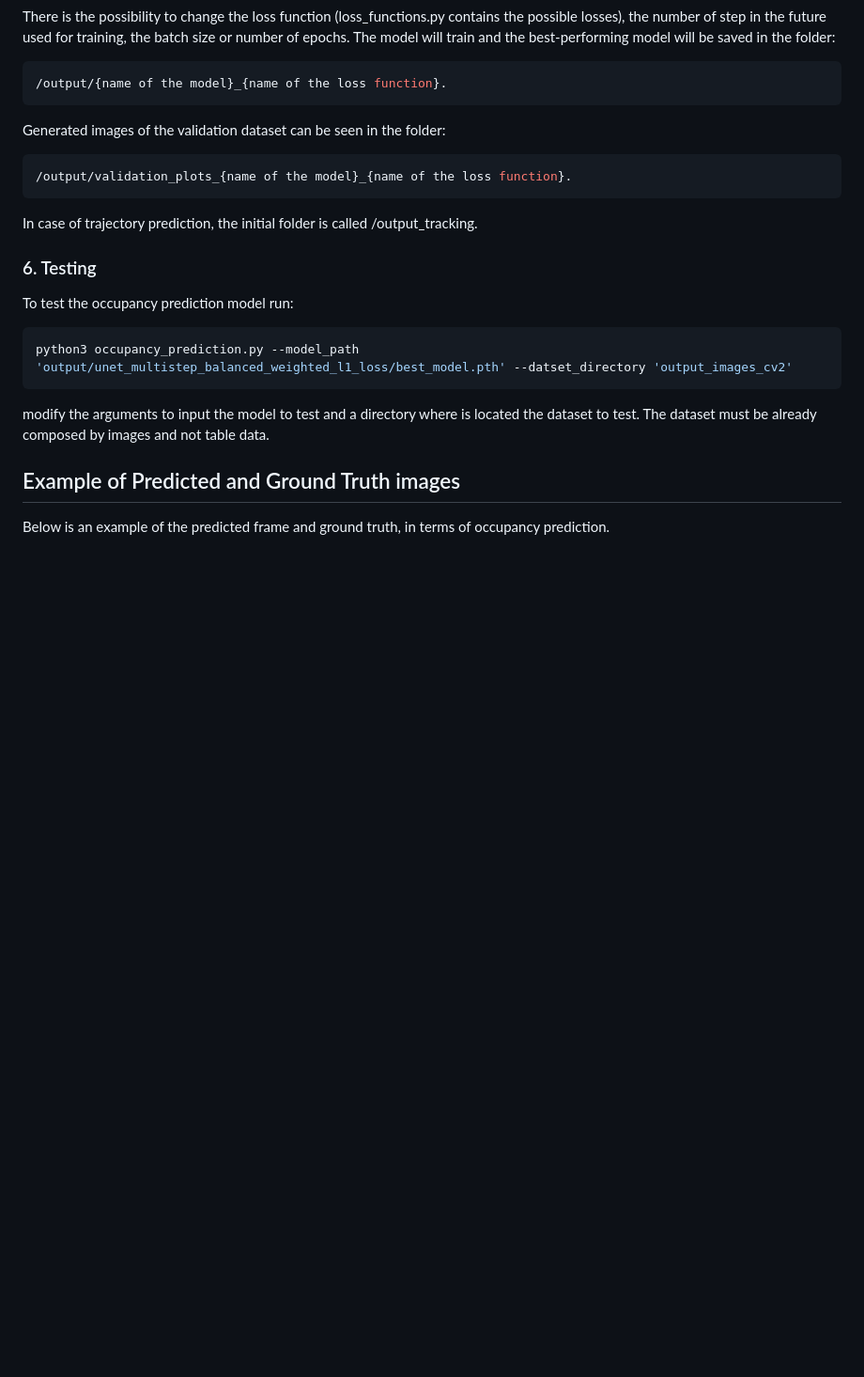
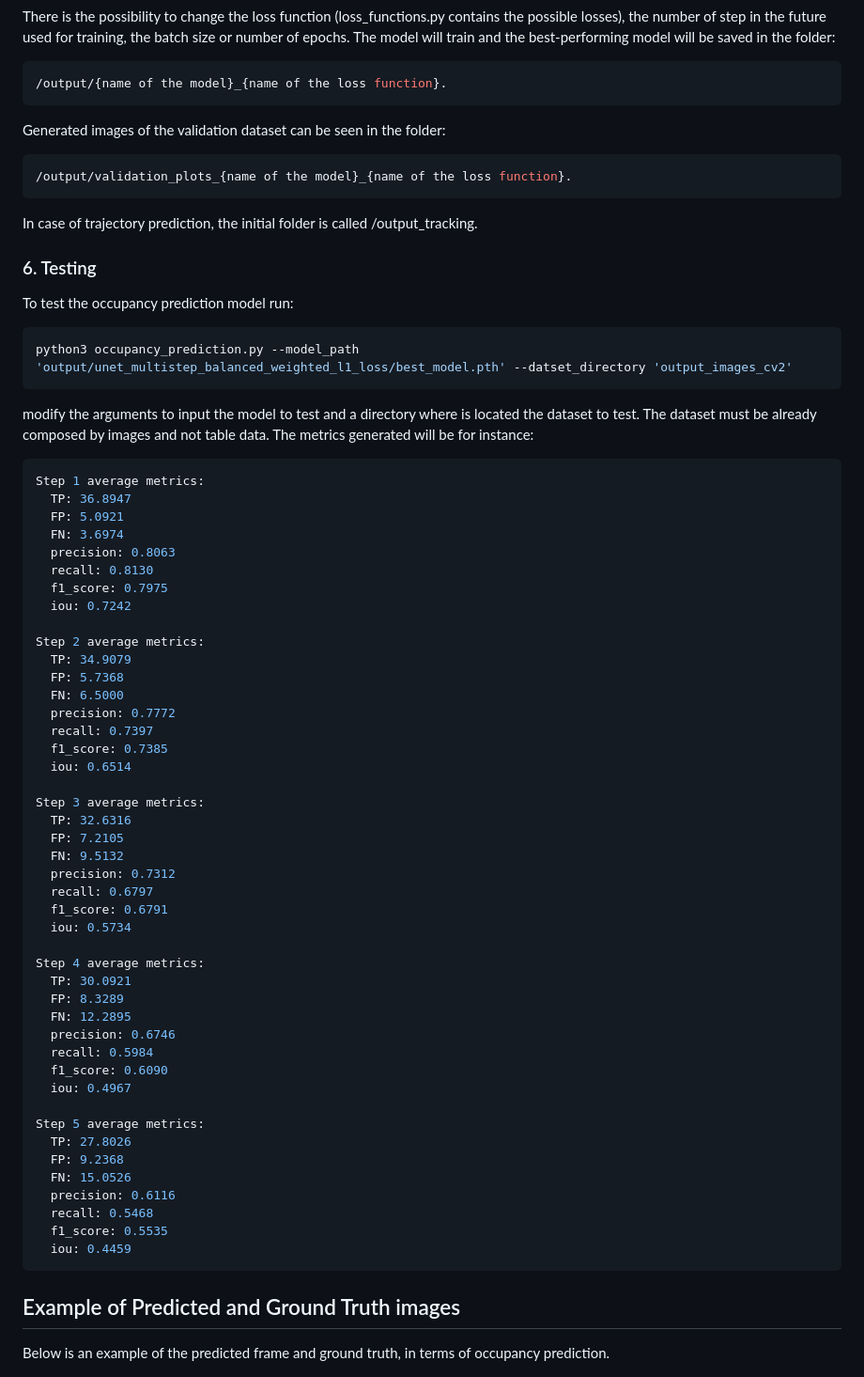
Before and after one commit to giovannilucente/generative_AI_trajectory_predictor, a Markdown page: README.md, the part around the change. Shown at 94% size. Drawn GitHub-style; blank space fills up the shorter version.

````diff
--- a/README.md
+++ b/README.md
@@ -73,7 +73,53 @@ To test the occupancy prediction model run:
 ```bash
 python3 occupancy_prediction.py --model_path 'output/unet_multistep_balanced_weighted_l1_loss/best_model.pth' --datset_directory 'output_images_cv2'
 ```
-modify the arguments to input the model to test and a directory where is located the dataset to test. The dataset must be already composed by images and not table data.
+modify the arguments to input the model to test and a directory where is located the dataset to test. The dataset must be already composed by images and not table data. The metrics generated will be for instance:
+```bash
+Step 1 average metrics:
+  TP: 36.8947
+  FP: 5.0921
+  FN: 3.6974
+  precision: 0.8063
+  recall: 0.8130
+  f1_score: 0.7975
+  iou: 0.7242
+
+Step 2 average metrics:
+  TP: 34.9079
+  FP: 5.7368
+  FN: 6.5000
+  precision: 0.7772
+  recall: 0.7397
+  f1_score: 0.7385
+  iou: 0.6514
+
+Step 3 average metrics:
+  TP: 32.6316
+  FP: 7.2105
+  FN: 9.5132
+  precision: 0.7312
+  recall: 0.6797
+  f1_score: 0.6791
+  iou: 0.5734
+
+Step 4 average metrics:
+  TP: 30.0921
+  FP: 8.3289
+  FN: 12.2895
+  precision: 0.6746
+  recall: 0.5984
+  f1_score: 0.6090
+  iou: 0.4967
+
+Step 5 average metrics:
+  TP: 27.8026
+  FP: 9.2368
+  FN: 15.0526
+  precision: 0.6116
+  recall: 0.5468
+  f1_score: 0.5535
+  iou: 0.4459
+```
 
 ## Example of Predicted and Ground Truth images
 
````
